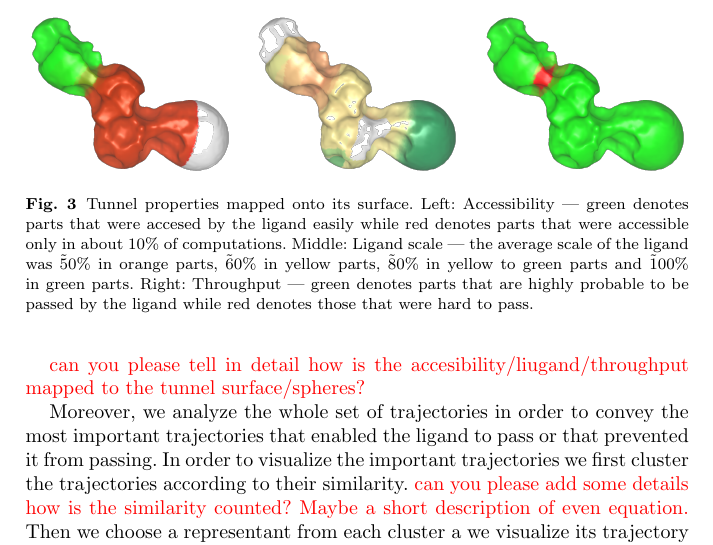
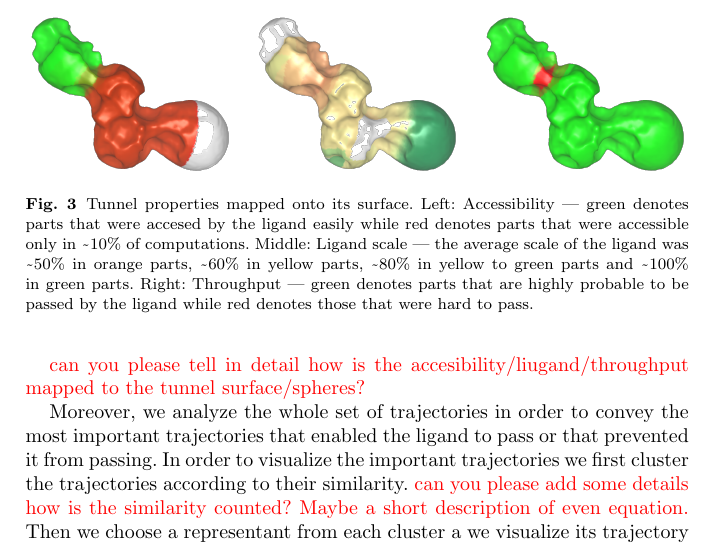
Before and after one commit to xkozlik/ISRR2017, a LaTeX thesis (paper.tex): part of page 9 of 12, cut so that both start at the same text. Compiled offline with pdfLaTeX.

Commit message:
Added \tylde command to typeset tilde

```diff
--- a/paper.tex
+++ b/paper.tex
@@ -10,6 +10,7 @@
 \pdfminorversion=4
 
 \newcommand{\red}[1]{\textcolor{red}{#1}}
+\newcommand{\tylde}{\raisebox{-0.85ex}{\textasciitilde}}
 
 \hypersetup{colorlinks=true,linkcolor=black,citecolor=black}
 
@@ -587,8 +587,8 @@ During visualization, we map these properties onto a tunnel's surface (see Fig.~
 \includegraphics[width=0.3\textwidth]{fig/throughput}
 \end{tabular}
 \caption{Tunnel properties mapped onto its surface.
-Left: Accessibility --- green denotes parts that were accesed by the ligand easily while red denotes parts that were accessible only in about 10\% of computations.
-Middle: Ligand scale --- the average scale of the ligand was \~50\% in orange parts, \~60\% in yellow parts, \~80\% in yellow to green parts and \~100\% in green parts.
+Left: Accessibility --- green denotes parts that were accesed by the ligand easily while red denotes parts that were accessible only in \tylde 10\% of computations.
+Middle: Ligand scale --- the average scale of the ligand was \tylde 50\% in orange parts, \tylde 60\% in yellow parts, \tylde 80\% in yellow to green parts and \tylde 100\% in green parts.
 Right: Throughput --- green denotes parts that are highly probable to be passed by the ligand while red denotes those that were hard to pass.}
 \label{fig:properties}
 \end{figure}
```
Also changed, not shown: paper.tex (1 more changed lines).
